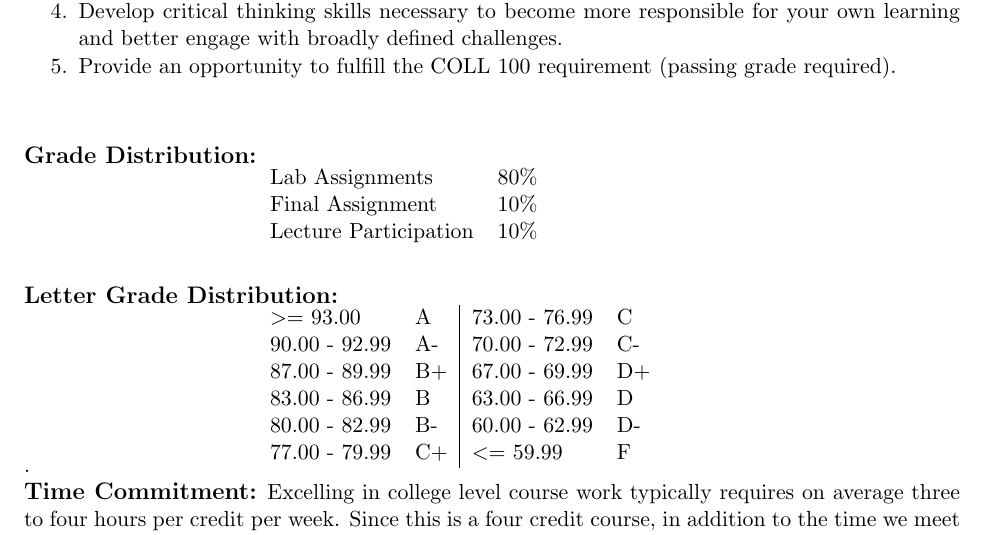
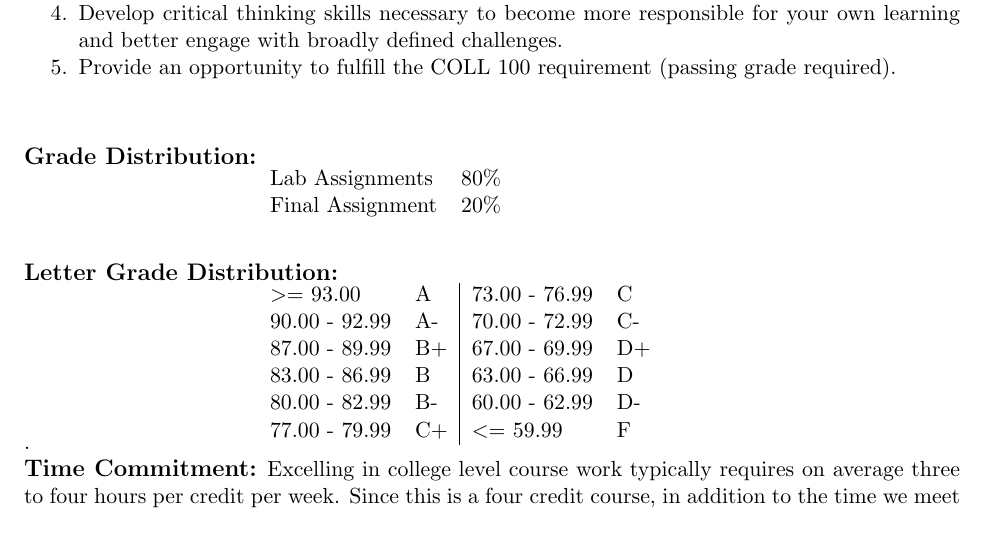
Before and after one commit to DanRunfola/COLL_100, a LaTeX document (syllabus/syllabus.tex): part of page 2 of 4, cut so that both start at the same text. Compiled offline with pdfLaTeX.

Commit message:
Syllabus minor updates

```diff
--- a/syllabus/syllabus.tex
+++ b/syllabus/syllabus.tex
@@ -92,8 +92,7 @@ Throughout the course I may assign readings from academic or popular journals
 \hspace*{40mm}
 \begin{tabular}{ l l }
 Lab Assignments & 80\% \\
-Final Assignment & 10\% \\
-Lecture Participation  & 10\% \\
+Final Assignment & 20\% \\
 \end{tabular} \\\\
 
 \textbf {\large Letter Grade Distribution:} \\
```
Also changed, not shown: syllabus/syllabus.pdf, 3 other files.
